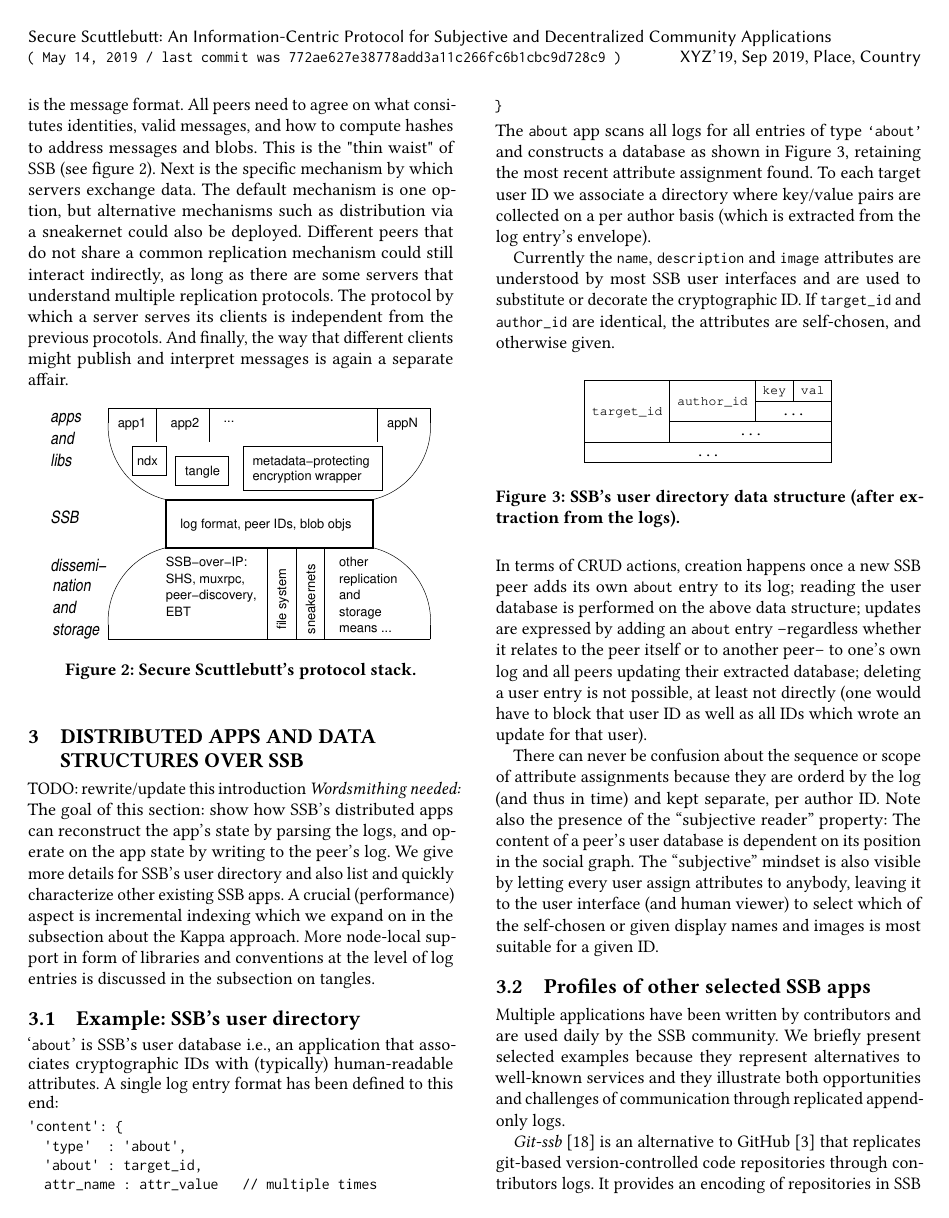
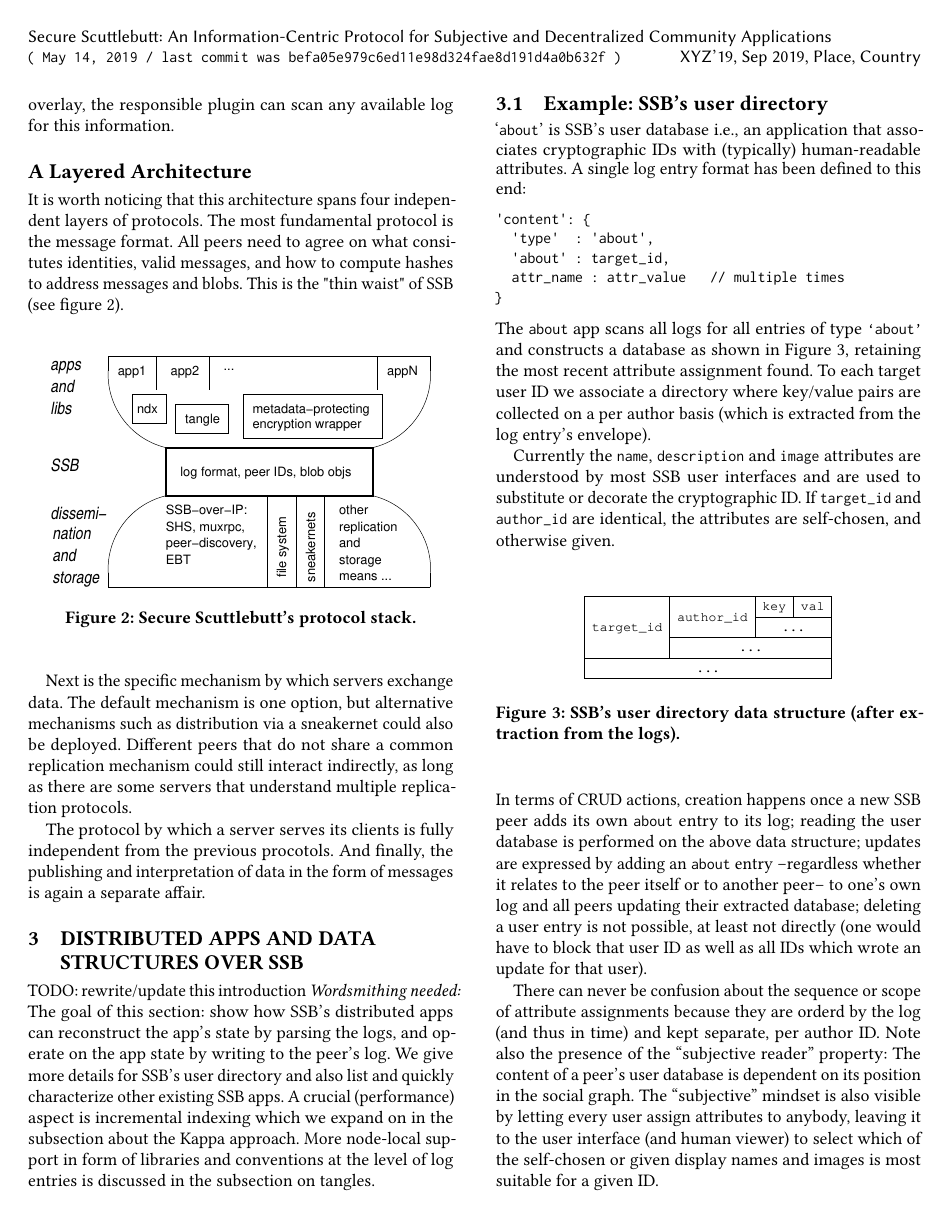
Before and after one commit to tschudin/ssb-icn2019-paper, a LaTeX paper (main.tex): page 5 of 16. The pictures show the PDF file main.pdf that the author committed with the source.

Commit message:
Split architecture section into subsections

```diff
--- a/main.tex
+++ b/main.tex
@@ -246,14 +250,19 @@ This example showcases a crucial property of SSB: Decisions about whom to replic
 
 Information stored in the log is also used to solve the problem of joining the overlay network: Authors can publish the static ip addresses of highly-available servers (called {\em pubs}) to their log. When a server needs to connect to the overlay, the responsible plugin can scan any available log for this information.
 
+\subsection*{A Layered Architecture}
+
 It is worth noticing that this architecture spans four independent layers of protocols. The most fundamental protocol is the message format. All peers need to agree on what consitutes identities, valid messages, and how to compute hashes to address messages and blobs. This is the "thin waist" of SSB (see figure~\ref{fig:waist}).
-Next is the specific mechanism by which servers exchange data. The default mechanism is one option, but alternative mechanisms such as distribution via a sneakernet could also be deployed. Different peers that do not share a common replication mechanism could still interact indirectly, as long as there are some servers that understand multiple replication protocols. The protocol by which a server serves its clients is independent from the previous procotols. And finally, the way that different clients might publish and interpret messages is again a separate affair.
 
 \begin{figure}[htb]
   \includegraphics[width=0.9\columnwidth]{figs/ssb-waist.pdf}
   \caption{Secure Scuttlebutt's protocol stack.}
   \label{fig:waist}
 \end{figure}
+
+Next is the specific mechanism by which servers exchange data. The default mechanism is one option, but alternative mechanisms such as distribution via a sneakernet could also be deployed. Different peers that do not share a common replication mechanism could still interact indirectly, as long as there are some servers that understand multiple replication protocols.
+
+The protocol by which a server serves its clients is fully independent from the previous procotols. And finally, the publishing and interpretation of data in the form of messages is again a separate affair.
 
 % ----------------------------------------------------------------------
 \section{Distributed Apps and Data Structures over SSB}
```
Also changed, not shown: main.pdf, main.tex (4 more changed lines).
